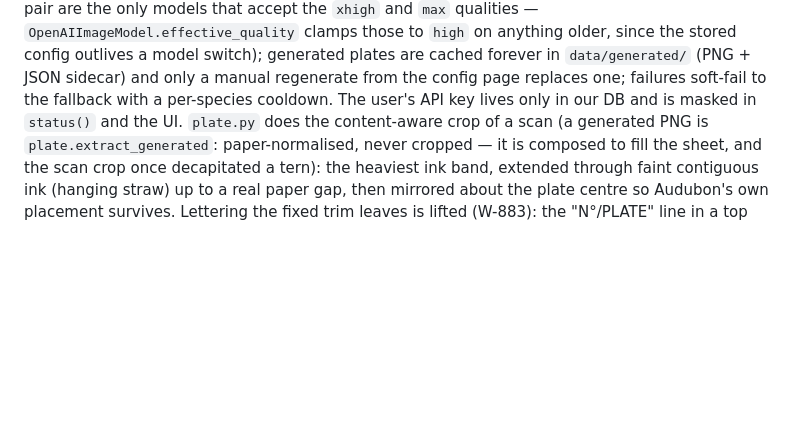
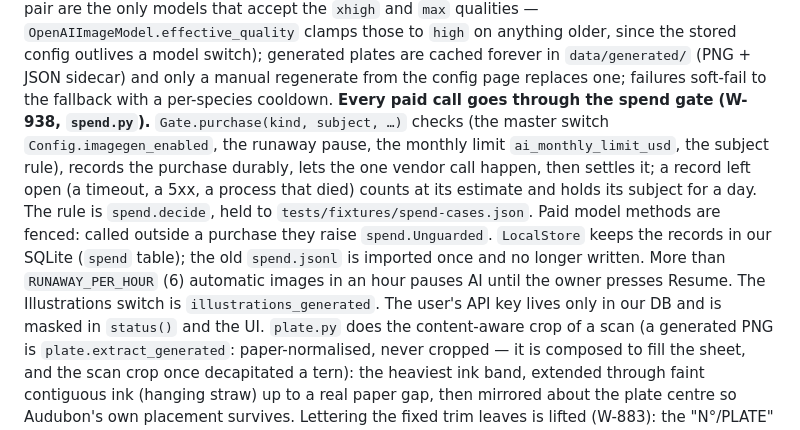
Before and after one commit to wr/featherframe, a Markdown page: AGENTS.md, the part around the change. GitHub-like rendering; blank space fills up the shorter version.

Commit message:
AGENTS.md and the spec describe the spend gate (W-938)
Refs: W-938

```diff
--- a/AGENTS.md
+++ b/AGENTS.md
@@ -477,8 +477,20 @@ desyncs the printed legend; the 2.5 pair are the only models that accept the
 generated plates are
 cached forever in `data/generated/` (PNG + JSON sidecar) and only a manual
 regenerate from the config page replaces one; failures soft-fail to the
-fallback with a per-species cooldown. The user's API key lives only in our DB
-and is masked in `status()` and the UI. `plate.py` does the content-aware crop
+fallback with a per-species cooldown. **Every paid call goes through the spend
+gate (W-938, `spend.py`).** `Gate.purchase(kind, subject, …)` checks (the
+master switch `Config.imagegen_enabled`, the runaway pause, the monthly limit
+`ai_monthly_limit_usd`, the subject rule), records the purchase durably, lets
+the one vendor call happen, then settles it; a record left open (a timeout, a
+5xx, a process that died) counts at its estimate and holds its subject for a
+day. The rule is `spend.decide`, held to `tests/fixtures/spend-cases.json`.
+Paid model methods are fenced: called outside a purchase they raise
+`spend.Unguarded`. `LocalStore` keeps the records in our SQLite (`spend`
+table); the old `spend.jsonl` is imported once and no longer written. More than
+`RUNAWAY_PER_HOUR` (6) automatic images in an hour pauses AI until the owner
+presses Resume. The Illustrations switch is `illustrations_generated`. The
+user's API key lives only in our DB and is masked in `status()` and the UI.
+`plate.py` does the content-aware crop
 of a scan (a generated PNG is `plate.extract_generated`: paper-normalised,
 never cropped — it is composed to fill the sheet, and the scan crop once
 decapitated a tern): the
```
Also changed, not shown: 1 other file.
